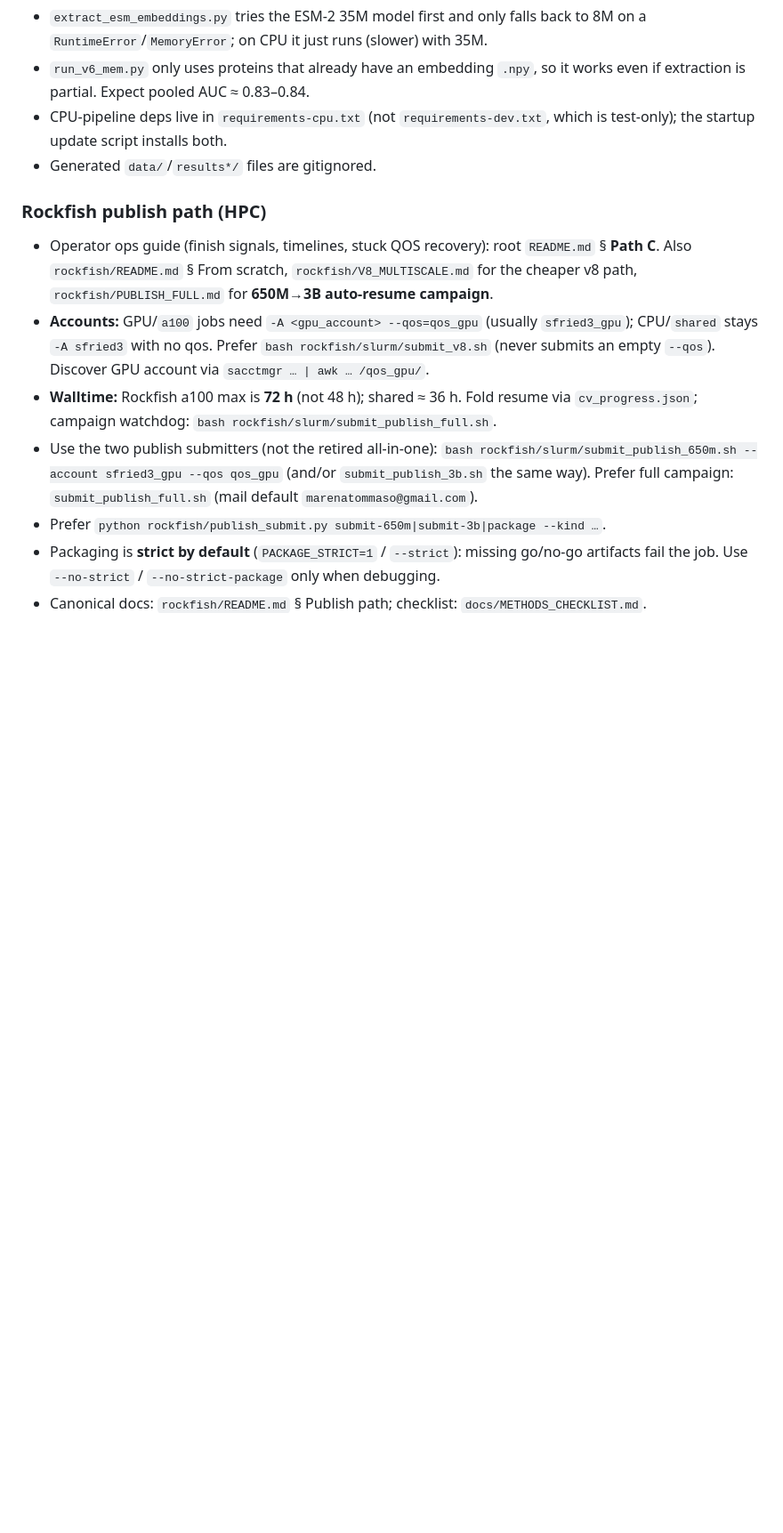
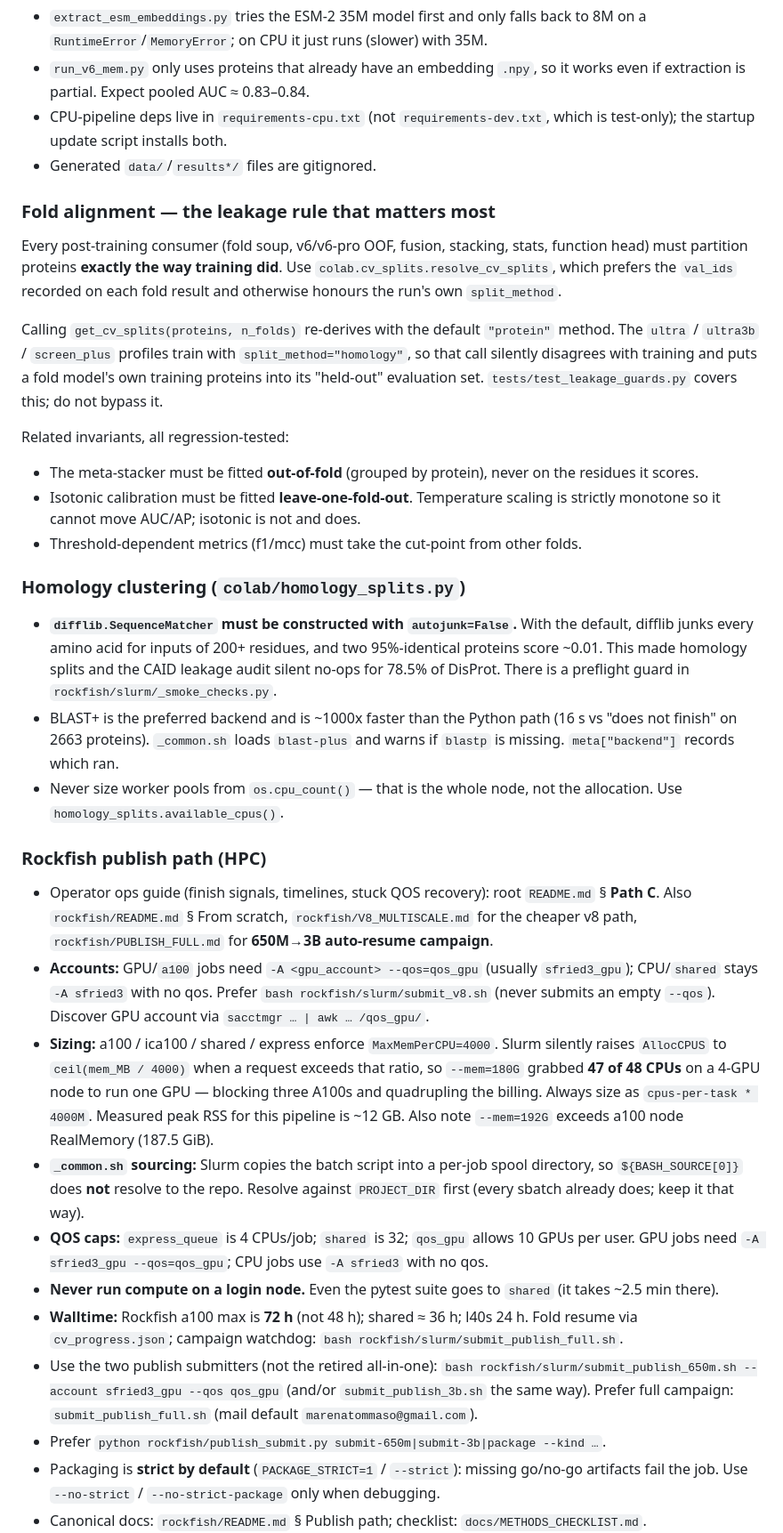
Before and after one commit to Tommaso-R-Marena/DisorderNet, a Markdown page: AGENTS.md, the part around the change. Shown at 89% size. Drawn GitHub-style; blank space fills up the shorter version.

Commit message:
AGENTS.md: record the fold-alignment rule, autojunk guard

```diff
--- a/AGENTS.md
+++ b/AGENTS.md
@@ -86,6 +86,37 @@ Notes:
   which is test-only); the startup update script installs both.
 - Generated `data/`/`results*/` files are gitignored.
 
+### Fold alignment — the leakage rule that matters most
+Every post-training consumer (fold soup, v6/v6-pro OOF, fusion, stacking, stats,
+function head) must partition proteins **exactly the way training did**. Use
+`colab.cv_splits.resolve_cv_splits`, which prefers the `val_ids` recorded on each
+fold result and otherwise honours the run's own `split_method`.
+
+Calling `get_cv_splits(proteins, n_folds)` re-derives with the default
+`"protein"` method. The `ultra` / `ultra3b` / `screen_plus` profiles train with
+`split_method="homology"`, so that call silently disagrees with training and
+puts a fold model's own training proteins into its "held-out" evaluation set.
+`tests/test_leakage_guards.py` covers this; do not bypass it.
+
+Related invariants, all regression-tested:
+- The meta-stacker must be fitted **out-of-fold** (grouped by protein), never on
+  the residues it scores.
+- Isotonic calibration must be fitted **leave-one-fold-out**. Temperature scaling
+  is strictly monotone so it cannot move AUC/AP; isotonic is not and does.
+- Threshold-dependent metrics (f1/mcc) must take the cut-point from other folds.
+
+### Homology clustering (`colab/homology_splits.py`)
+- **`difflib.SequenceMatcher` must be constructed with `autojunk=False`.** With
+  the default, difflib junks every amino acid for inputs of 200+ residues, and
+  two 95%-identical proteins score ~0.01. This made homology splits and the CAID
+  leakage audit silent no-ops for 78.5% of DisProt. There is a preflight guard
+  in `rockfish/slurm/_smoke_checks.py`.
+- BLAST+ is the preferred backend and is ~1000x faster than the Python path
+  (16 s vs "does not finish" on 2663 proteins). `_common.sh` loads `blast-plus`
+  and warns if `blastp` is missing. `meta["backend"]` records which ran.
+- Never size worker pools from `os.cpu_count()` — that is the whole node, not
+  the allocation. Use `homology_splits.available_cpus()`.
+
 ### Rockfish publish path (HPC)
 - Operator ops guide (finish signals, timelines, stuck QOS recovery): root
   `README.md` § **Path C**. Also `rockfish/README.md` § From scratch,
@@ -95,7 +126,21 @@ Notes:
   (usually `sfried3_gpu`); CPU/`shared` stays `-A sfried3` with no qos.
   Prefer `bash rockfish/slurm/submit_v8.sh` (never submits an empty `--qos`).
   Discover GPU account via `sacctmgr … | awk … /qos_gpu/`.
-- **Walltime:** Rockfish a100 max is **72 h** (not 48 h); shared ≈ 36 h.
+- **Sizing:** a100 / ica100 / shared / express enforce `MaxMemPerCPU=4000`.
+  Slurm silently raises `AllocCPUS` to `ceil(mem_MB / 4000)` when a request
+  exceeds that ratio, so `--mem=180G` grabbed **47 of 48 CPUs** on a 4-GPU node
+  to run one GPU — blocking three A100s and quadrupling the billing. Always size
+  as `cpus-per-task * 4000M`. Measured peak RSS for this pipeline is ~12 GB.
+  Also note `--mem=192G` exceeds a100 node RealMemory (187.5 GiB).
+- **`_common.sh` sourcing:** Slurm copies the batch script into a per-job spool
+  directory, so `${BASH_SOURCE[0]}` does **not** resolve to the repo. Resolve
+  against `PROJECT_DIR` first (every sbatch already does; keep it that way).
+- **QOS caps:** `express_queue` is 4 CPUs/job; `shared` is 32; `qos_gpu` allows
+  10 GPUs per user. GPU jobs need `-A sfried3_gpu --qos=qos_gpu`; CPU jobs use
+  `-A sfried3` with no qos.
+- **Never run compute on a login node.** Even the pytest suite goes to `shared`
+  (it takes ~2.5 min there).
+- **Walltime:** Rockfish a100 max is **72 h** (not 48 h); shared ≈ 36 h; l40s 24 h.
   Fold resume via `cv_progress.json`; campaign watchdog:
   `bash rockfish/slurm/submit_publish_full.sh`.
 - Use the two publish submitters (not the retired all-in-one):
```
